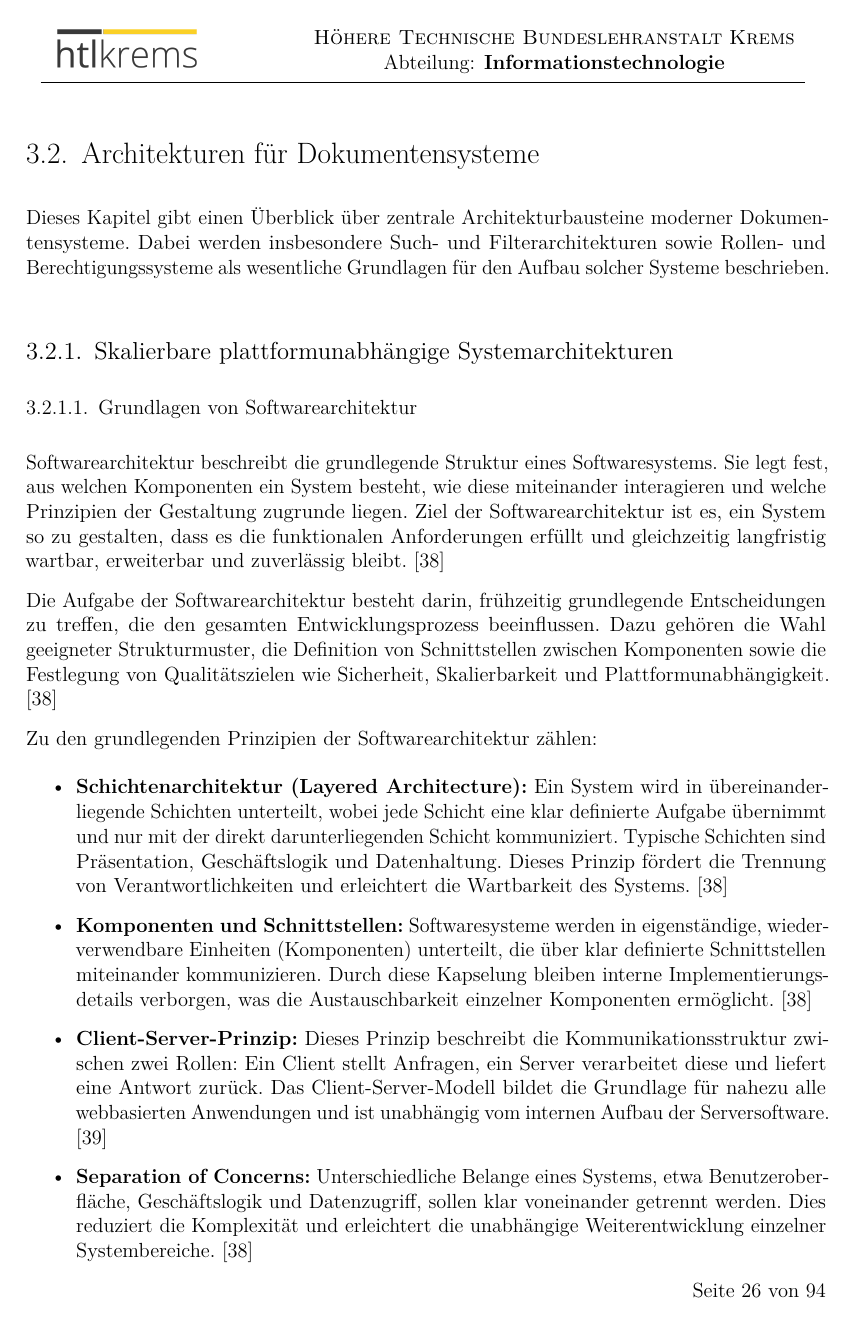
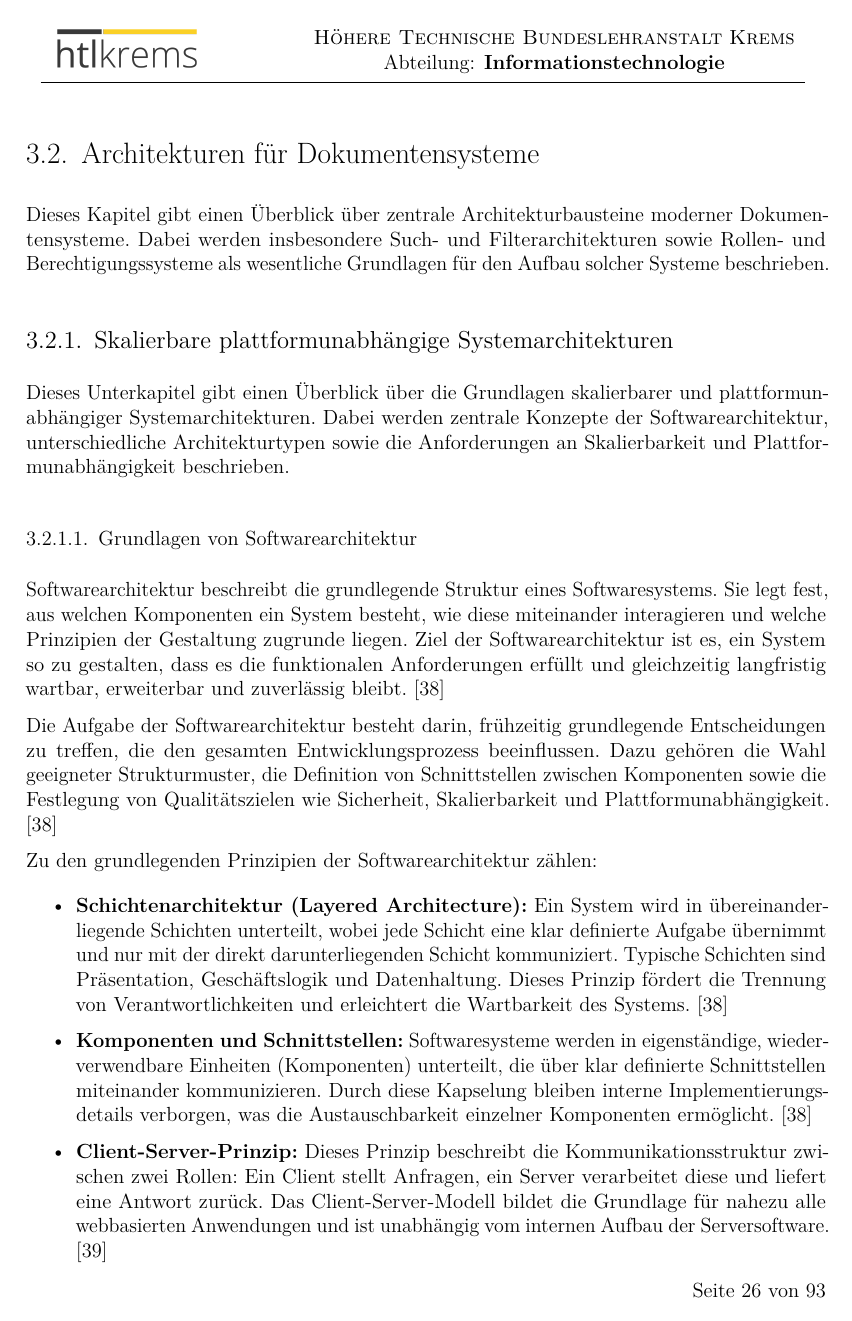
Before and after one commit to JacobToifl/DA-DropIT-WA-2526, a LaTeX thesis (DA-DropIT-WA/DA_MainDocument.tex, which reads DA-DropIT-WA/3_theoretical_knowledge/architecture.tex): page 26 of 94 before the commit and page 26 of 93 after it. The pictures show the PDF file DA-DropIT-WA/DA_MainDocument.pdf that the author committed with the source.

Commit message:
changed content

```diff
--- a/DA-DropIT-WA/3_theoretical_knowledge/architecture.tex
+++ b/DA-DropIT-WA/3_theoretical_knowledge/architecture.tex
@@ -5,6 +5,8 @@ Dieses Kapitel gibt einen Überblick über zentrale Architekturbausteine moderne
 
 
 \subsection{Skalierbare plattformunabhängige Systemarchitekturen}
+
+Dieses Unterkapitel gibt einen Überblick über die Grundlagen skalierbarer und plattformunabhängiger Systemarchitekturen. Dabei werden zentrale Konzepte der Softwarearchitektur, unterschiedliche Architekturtypen sowie die Anforderungen an Skalierbarkeit und Plattformunabhängigkeit beschrieben.
 
 \subsubsection{Grundlagen von Softwarearchitektur}
 
@@ -267,7 +268,6 @@ ein Programm auf mehreren Plattformen laufen kann, sondern auch, wie viel Aufwan
 Dieser Vorgang wird Portierung oder Migration genannt.
 \cite{wikipedia2024plattformunabhaengigkeit}
 
-\newpage
 \subsection{Sharepoint}
 
 Dieses Unterkapitel gibt einen Überblick über SharePoint als Plattform für Dokumentenmanagement und Zusammenarbeit. Dabei werden die grundlegende Einordnung, die Architektur sowie zentrale Funktionen der Dokumentenverwaltung beschrieben.
```
Also changed, not shown: DA-DropIT-WA/DA_MainDocument.pdf, DA-DropIT-WA/3_theoretical_knowledge/architecture.tex (1 more changed lines).
